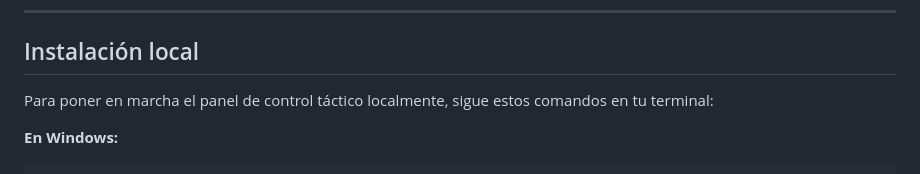
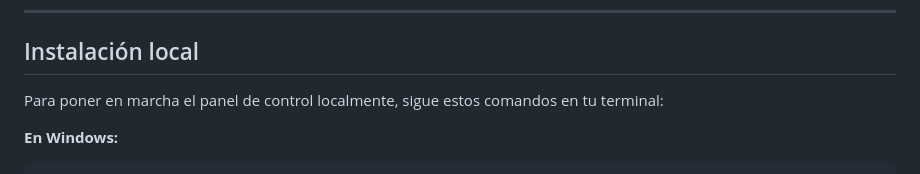
Before and after one commit to Agent3835/turbo-chill-road, a Markdown page: README.md, the part around the change. Rendered like a GitHub page.

Commit message:
cambios en md

````diff
--- a/README.md
+++ b/README.md
@@ -12,7 +12,7 @@
 
 ## Instalación local
 
-Para poner en marcha el panel de control táctico localmente, sigue estos comandos en tu terminal:
+Para poner en marcha el panel de control localmente, sigue estos comandos en tu terminal:
 
 **En Windows:**
 ```bash
````
